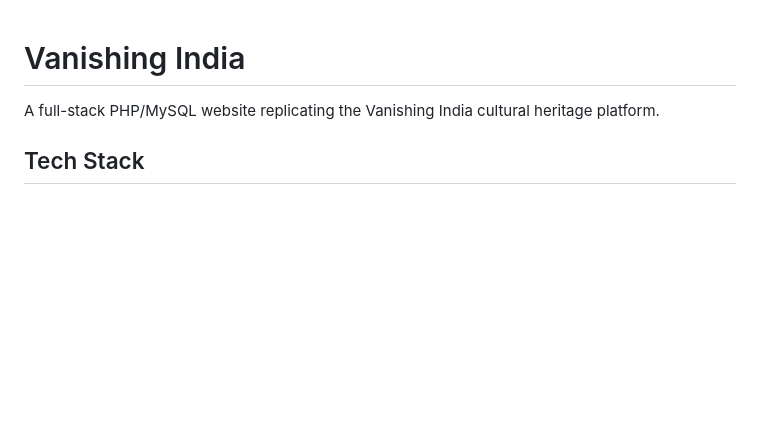
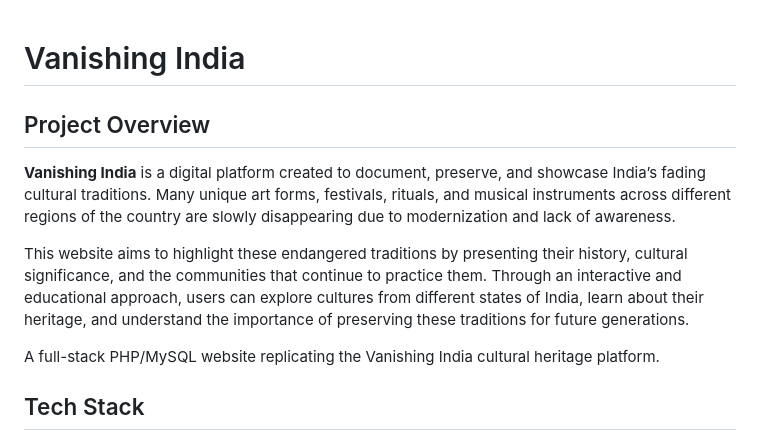
Before and after one commit to Ashwani4545/vanishing-india-php, a Markdown page: README.md, the part around the change. Rendered like a GitHub page; blank space fills up the shorter version.

Commit message:
Add project overview to README.md
Added project overview section to README.md to explain the purpose and goals of the Vanishing India platform.

```diff
--- a/README.md
+++ b/README.md
@@ -1,4 +1,9 @@
 # Vanishing India
+## Project Overview
+
+**Vanishing India** is a digital platform created to document, preserve, and showcase India’s fading cultural traditions. Many unique art forms, festivals, rituals, and musical instruments across different regions of the country are slowly disappearing due to modernization and lack of awareness.
+
+This website aims to highlight these endangered traditions by presenting their history, cultural significance, and the communities that continue to practice them. Through an interactive and educational approach, users can explore cultures from different states of India, learn about their heritage, and understand the importance of preserving these traditions for future generations.
 
 A full-stack PHP/MySQL website replicating the Vanishing India cultural heritage platform.
 
```
